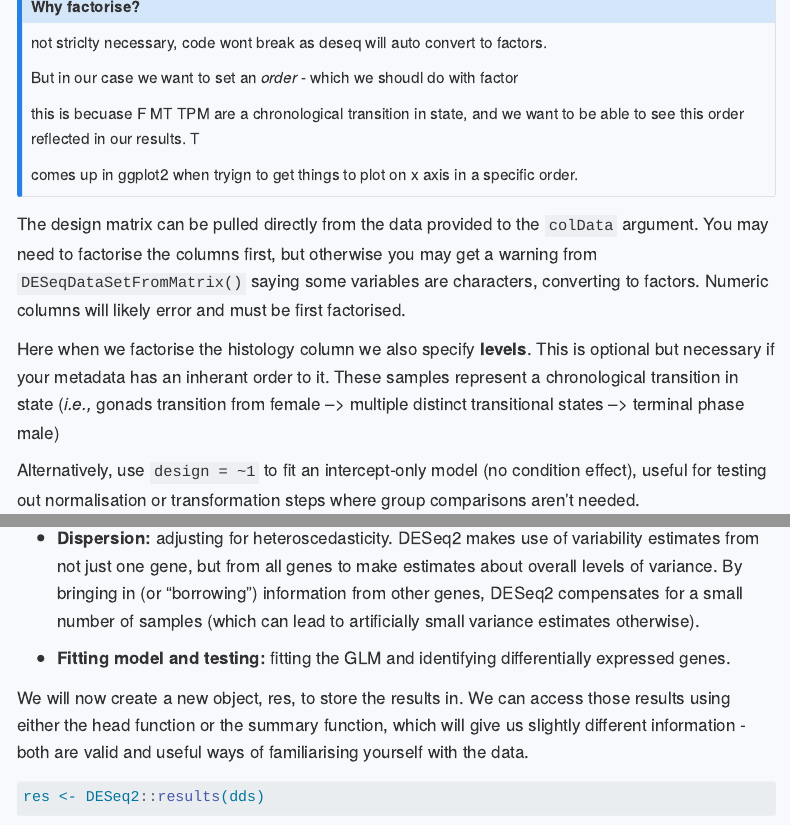
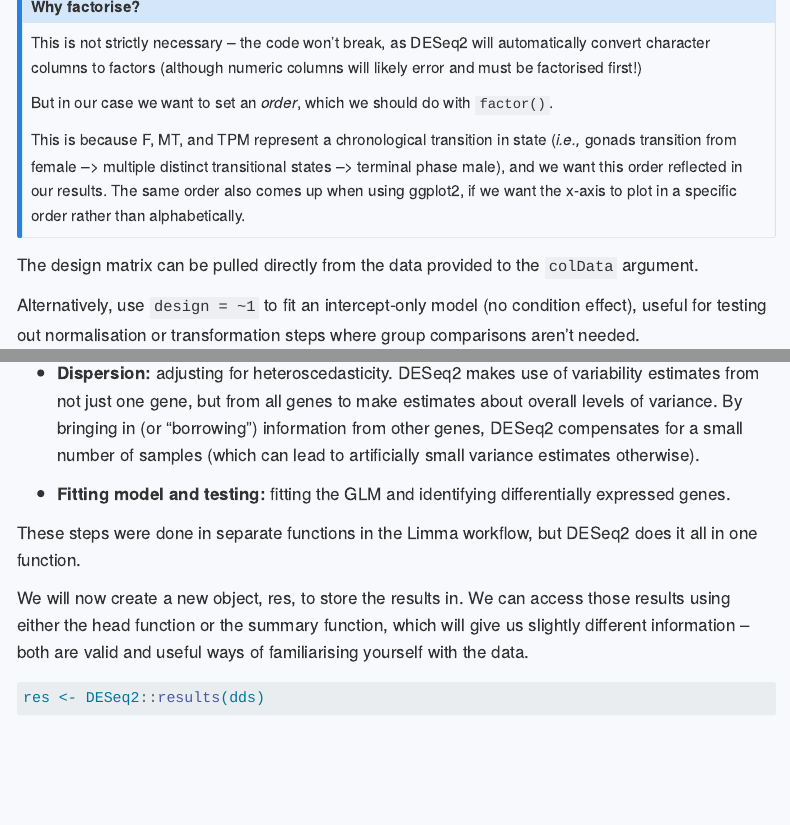
Before and after one commit to otagobioinformaticsspringschool/RNA-seq-data-analysis-workflow-NZ, a Quarto document (dge.qmd): the page in a window 1100 px wide, from 250 px down, and a second part further down, joined at a grey line. Rendered offline with R 4.5, knitr and Pandoc in place of Quarto, with nearby package versions; some code elsewhere in the file could not run offline; menus at the side of the page are left out.

Commit message:
working on dge

````diff
--- a/dge.qmd
+++ b/dge.qmd
@@ -587,30 +587,22 @@ dds <- DESeqDataSetFromMatrix(countData = counts,
 ```
 
 
-::: {.callout-note }
+::: {.callout-note}
 # Why factorise?
 
-not striclty necessary, code wont break as deseq will auto convert to factors.
+This is not strictly necessary – the code won't break, as DESeq2 will automatically convert character columns to factors (although numeric columns will likely error and must be factorised first!)
 
-But in our case we want to set an *order* - which we shoudl do with factor
+But in our case we want to set an *order*, which we should do with `factor()`.
 
-this is becuase F MT TPM are a chronological transition in state, and we want to be able to see this order reflected in our results. T
-
-comes up in ggplot2 when tryign to get things to plot on x axis in a specific order.
-
+This is because F, MT, and TPM represent a chronological transition in state (*i.e.,* gonads transition from female --> multiple distinct transitional states --> terminal phase male), and we want this order reflected in our results. The same order also comes up when using ggplot2, if we want the x-axis to plot in a specific order rather than alphabetically.
 
 :::
 
 
 
-The design matrix can be pulled directly from the data provided to the `colData` argument. You may need to factorise the columns first, but otherwise you may get a warning from `DESeqDataSetFromMatrix()` saying some variables are characters, converting to factors. Numeric columns will likely error and must be first factorised.
-
-Here when we factorise the histology column we also specify **levels**. This is optional but necessary if your metadata has an inherant order to it. These samples represent a chronological transition in state (*i.e.,* gonads transition from female --> multiple distinct transitional states --> terminal phase male)
-
-
+The design matrix can be pulled directly from the data provided to the `colData` argument.
 
 Alternatively, use `design = ~1` to fit an intercept-only model (no condition effect), useful for testing out normalisation or transformation steps where group comparisons aren't needed.
-
 
 Raw counts can be retrieved from our `dds` object using the function `counts()` from the DESeq2 package.
 
@@ -635,7 +627,9 @@ Note the outputs from running this function. What are these outputs?
 
 -   **Fitting model and testing:** fitting the GLM and identifying differentially expressed genes.
 
-We will now create a new object, res, to store the results in. We can access those results using either the head function or the summary function, which will give us slightly different information - both are valid and useful ways of familiarising yourself with the data.
+These steps were done in separate functions in the Limma workflow, but DESeq2 does it all in one function.
+
+We will now create a new object, res, to store the results in. We can access those results using either the head function or the summary function, which will give us slightly different information – both are valid and useful ways of familiarising yourself with the data.
 
 ```{r}
 
````
Also changed, not shown: docs/search.json, dge.qmd (2 more changed lines), 1 other file.
